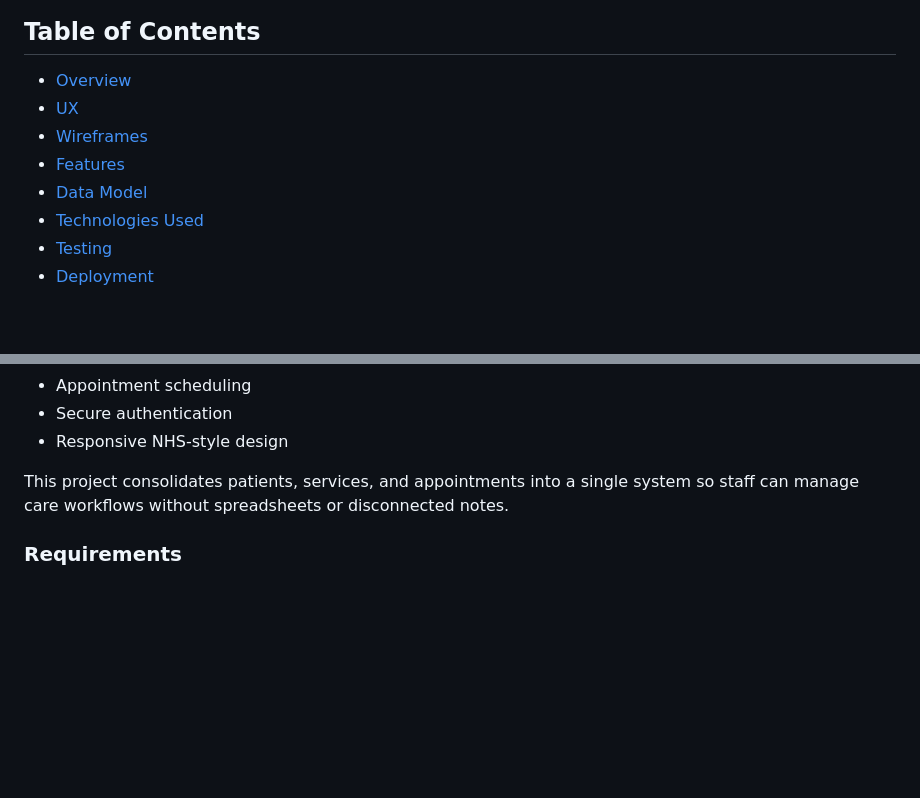
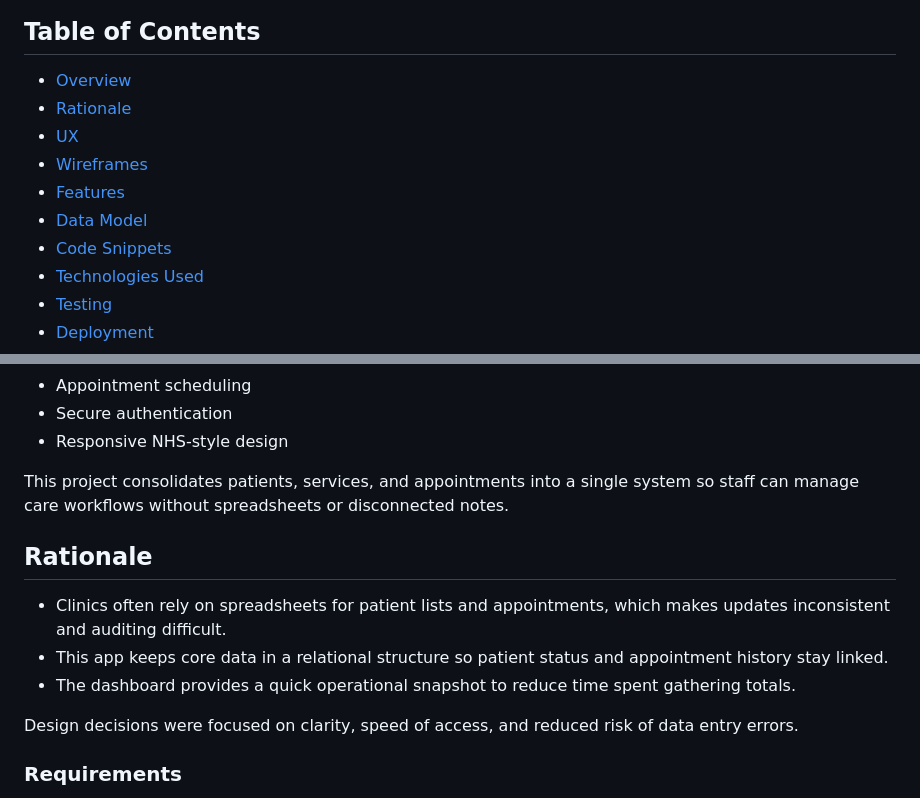
Before and after one commit to McBonuss/nhs_service_tracker, a Markdown page: README.md, 2 parts joined by grey strips. Drawn GitHub-style; blank space fills up the shorter version.

Commit message:
Add rationale section to README for improved clarity on project purpose

```diff
--- a/README.md
+++ b/README.md
@@ -5,10 +5,12 @@ A Django web application for managing NHS patients, services, and appointments.
 ## Table of Contents
 
 - [Overview](#overview)
+- [Rationale](#rationale)
 - [UX](#ux)
 - [Wireframes](#wireframes)
 - [Features](#features)
 - [Data Model](#data-model)
+- [Code Snippets](#code-snippets)
 - [Technologies Used](#technologies-used)
 - [Testing](#testing)
 - [Deployment](#deployment)
@@ -30,6 +32,14 @@ The NHS Service Tracker provides:
 - Responsive NHS-style design
 
 This project consolidates patients, services, and appointments into a single system so staff can manage care workflows without spreadsheets or disconnected notes.
+
+## Rationale
+
+- Clinics often rely on spreadsheets for patient lists and appointments, which makes updates inconsistent and auditing difficult.
+- This app keeps core data in a relational structure so patient status and appointment history stay linked.
+- The dashboard provides a quick operational snapshot to reduce time spent gathering totals.
+
+Design decisions were focused on clarity, speed of access, and reduced risk of data entry errors.
 
 ### Requirements
 
```
